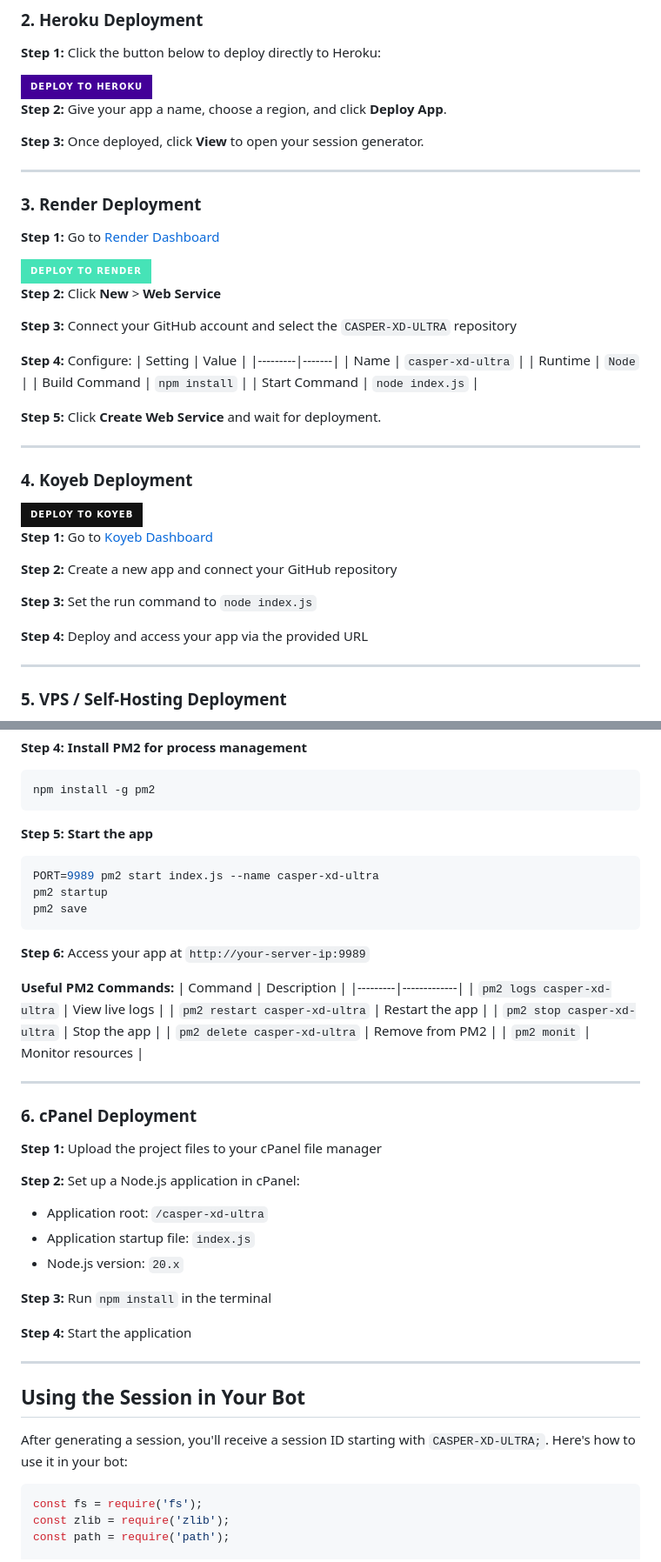
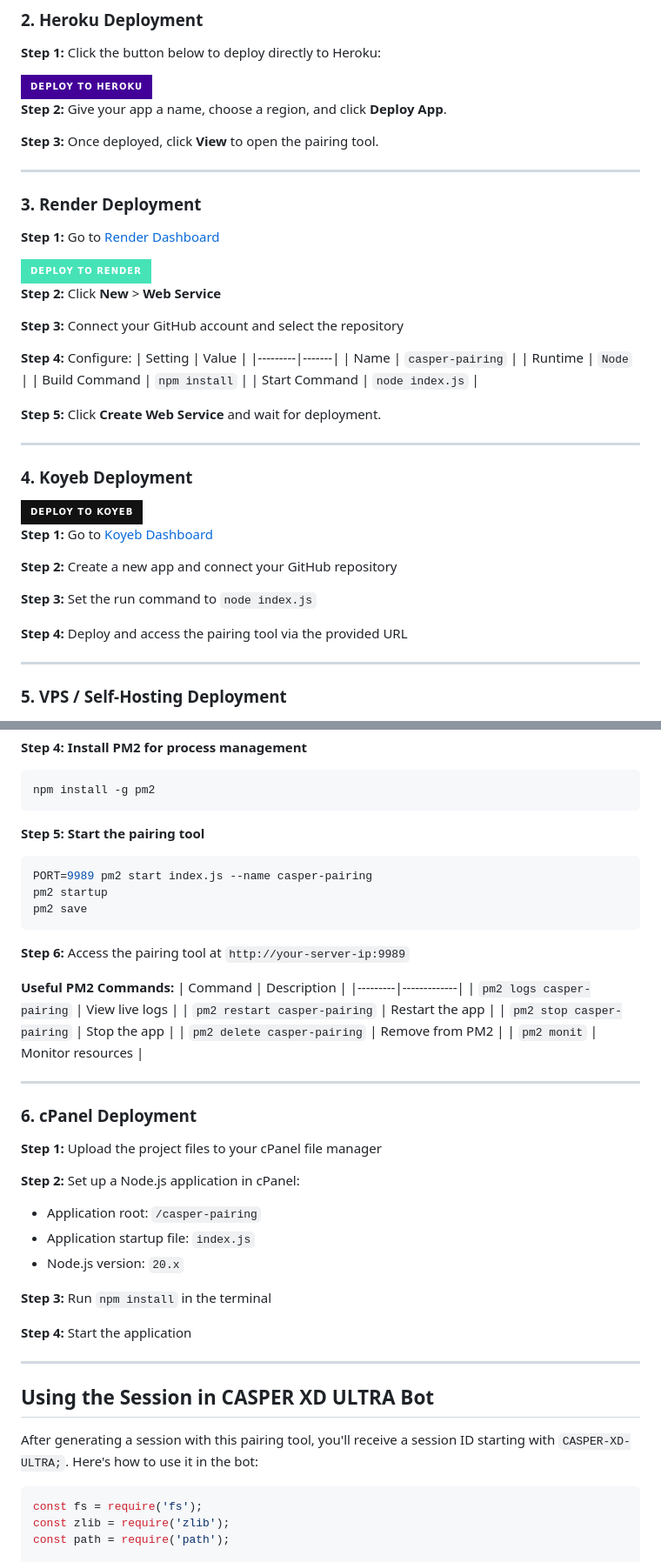
Before and after one commit to Casper-Tech-ke/pairing, a Markdown page: README.md, 2 parts joined by grey strips. Shown at 87% size. GitHub-like rendering; badges without logos.

````diff
--- a/README.md
+++ b/README.md
@@ -108,7 +127,7 @@ The easiest way to deploy. No server setup required.
 
 **Step 2:** Give your app a name, choose a region, and click **Deploy App**.
 
-**Step 3:** Once deployed, click **View** to open your session generator.
+**Step 3:** Once deployed, click **View** to open the pairing tool.
 
 ---
 
@@ -122,12 +141,12 @@ The easiest way to deploy. No server setup required.
 
 **Step 2:** Click **New** > **Web Service**
 
-**Step 3:** Connect your GitHub account and select the `CASPER-XD-ULTRA` repository
+**Step 3:** Connect your GitHub account and select the repository
 
 **Step 4:** Configure:
 | Setting | Value |
 |---------|-------|
-| Name | `casper-xd-ultra` |
+| Name | `casper-pairing` |
 | Runtime | `Node` |
 | Build Command | `npm install` |
 | Start Command | `node index.js` |
@@ -148,7 +167,7 @@ The easiest way to deploy. No server setup required.
 
 **Step 3:** Set the run command to `node index.js`
 
-**Step 4:** Deploy and access your app via the provided URL
+**Step 4:** Deploy and access the pairing tool via the provided URL
 
 ---
 
@@ -183,22 +202,22 @@ npm install
 npm install -g pm2
 ```
 
-**Step 5: Start the app**
+**Step 5: Start the pairing tool**
 ```bash
-PORT=9989 pm2 start index.js --name casper-xd-ultra
+PORT=9989 pm2 start index.js --name casper-pairing
 pm2 startup
 pm2 save
 ```
 
-**Step 6:** Access your app at `http://your-server-ip:9989`
+**Step 6:** Access the pairing tool at `http://your-server-ip:9989`
 
 **Useful PM2 Commands:**
 | Command | Description |
 |---------|-------------|
-| `pm2 logs casper-xd-ultra` | View live logs |
-| `pm2 restart casper-xd-ultra` | Restart the app |
-| `pm2 stop casper-xd-ultra` | Stop the app |
-| `pm2 delete casper-xd-ultra` | Remove from PM2 |
+| `pm2 logs casper-pairing` | View live logs |
+| `pm2 restart casper-pairing` | Restart the app |
+| `pm2 stop casper-pairing` | Stop the app |
+| `pm2 delete casper-pairing` | Remove from PM2 |
 | `pm2 monit` | Monitor resources |
 
 ---
@@ -208,7 +227,7 @@ pm2 save
 **Step 1:** Upload the project files to your cPanel file manager
 
 **Step 2:** Set up a Node.js application in cPanel:
-- Application root: `/casper-xd-ultra`
+- Application root: `/casper-pairing`
 - Application startup file: `index.js`
 - Node.js version: `20.x`
 
@@ -218,9 +237,9 @@ pm2 save
 
 ---
 
-## Using the Session in Your Bot
+## Using the Session in CASPER XD ULTRA Bot
 
-After generating a session, you'll receive a session ID starting with `CASPER-XD-ULTRA;`. Here's how to use it in your bot:
+After generating a session with this pairing tool, you'll receive a session ID starting with `CASPER-XD-ULTRA;`. Here's how to use it in the bot:
 
 ```js
 const fs = require('fs');
````
Also changed, not shown: other parts of README.md (+27 -8 lines).
